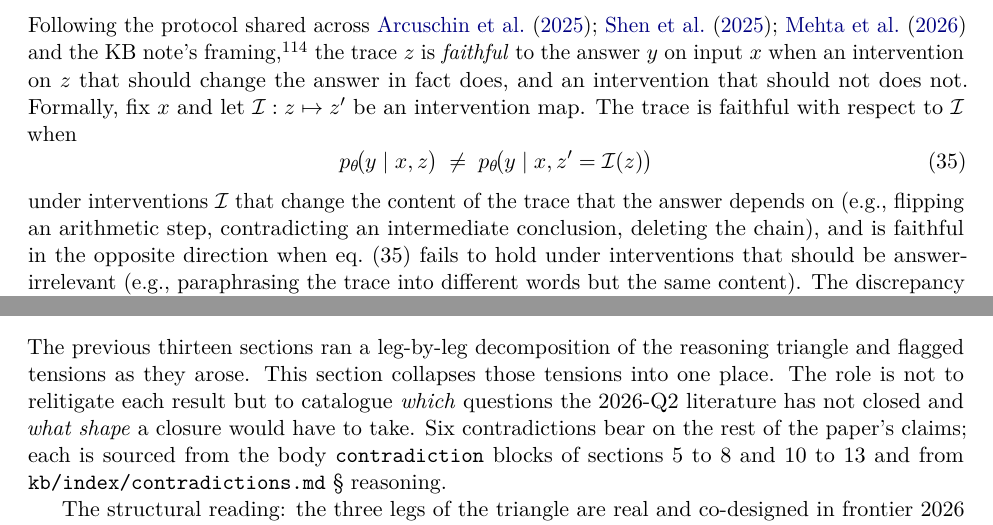
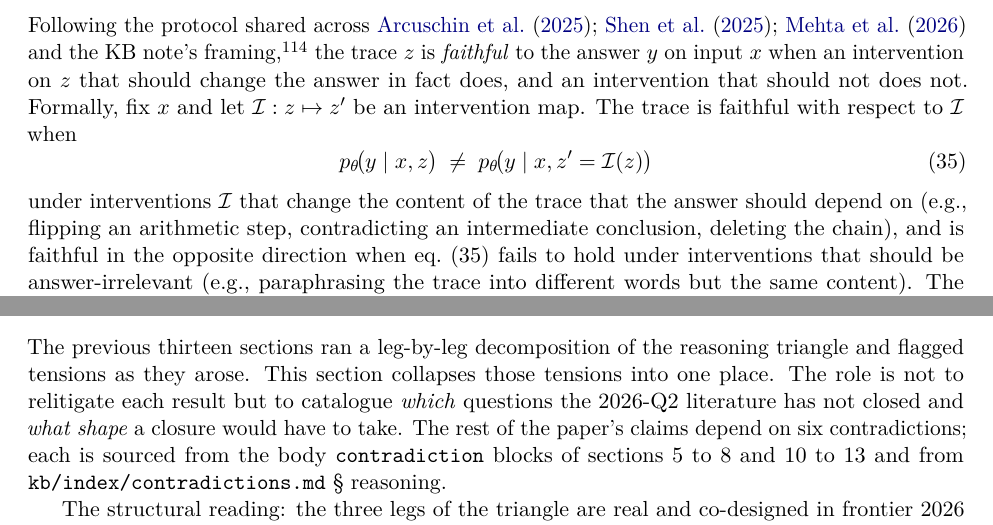
Before and after one commit to skothr/llm-research, a LaTeX paper (theory/series/paper-3/main.tex, which reads theory/series/paper-3/sections/11-cot-faithfulness.tex, theory/series/paper-3/sections/14-contradictions.tex): two parts of pages 54 and 67 of 81, joined at a grey line, cut so that both start at the same text. The pictures show the PDF file theory/series/paper-3/main.pdf that the author committed with the source.

Commit message:
Paper 3 sweep: certifying-pass low/nit batch; rebuild PDF (#150 round 1, #120)
Co-Authored-By: Claude <noreply@anthropic.com>

```diff
--- a/theory/series/paper-3/sections/11-cot-faithfulness.tex
+++ b/theory/series/paper-3/sections/11-cot-faithfulness.tex
@@ -52,7 +52,7 @@ faithful with respect to $\mathcal{I}$ when
   \label{eq:faith-causal}
 \end{equation}
 under interventions $\mathcal{I}$ that change the content of the trace
-that the answer depends on (e.g., flipping an arithmetic step, contradicting an
+that the answer should depend on (e.g., flipping an arithmetic step, contradicting an
 intermediate conclusion, deleting the chain), and is faithful in the
 opposite direction when \cref{eq:faith-causal} fails to hold under
 interventions that should be answer-irrelevant (e.g., paraphrasing the
--- a/theory/series/paper-3/sections/14-contradictions.tex
+++ b/theory/series/paper-3/sections/14-contradictions.tex
@@ -12,8 +12,8 @@ reasoning triangle and flagged tensions as they arose. This section
 collapses those tensions into one place. The role is not to relitigate
 each result but to catalogue \emph{which} questions the 2026-Q2
 literature has not closed and \emph{what shape} a closure would have
-to take. Six contradictions bear on the rest of the
-paper's claims; each is sourced from the body
+to take. The rest of the paper's claims depend on
+six contradictions; each is sourced from the body
 \texttt{contradiction} blocks of \cref{sec:process-reward-models,sec:tree-search,sec:rlvr-grpo-dapo,sec:r1-family,sec:search-vs-rl,sec:cot-faithfulness,sec:prm-survival,sec:frontier-2026}
 and from \texttt{kb/index/contradictions.md}~\S~reasoning.
 
```
Also changed, not shown: theory/series/paper-3/sections/05-process-reward-models.tex (+1 -1 lines), theory/series/paper-3/sections/06-tree-search.tex (+1 -1 lines), theory/series/paper-3/sections/12-prm-after-r1.tex (+1 -1 lines), theory/series/paper-3/sections/13-frontier-snapshot.tex (+1 -1 lines), theory/series/paper-3/main.pdf, theory/series/paper-3/sections/11-cot-faithfulness.tex (2 more changed lines).
